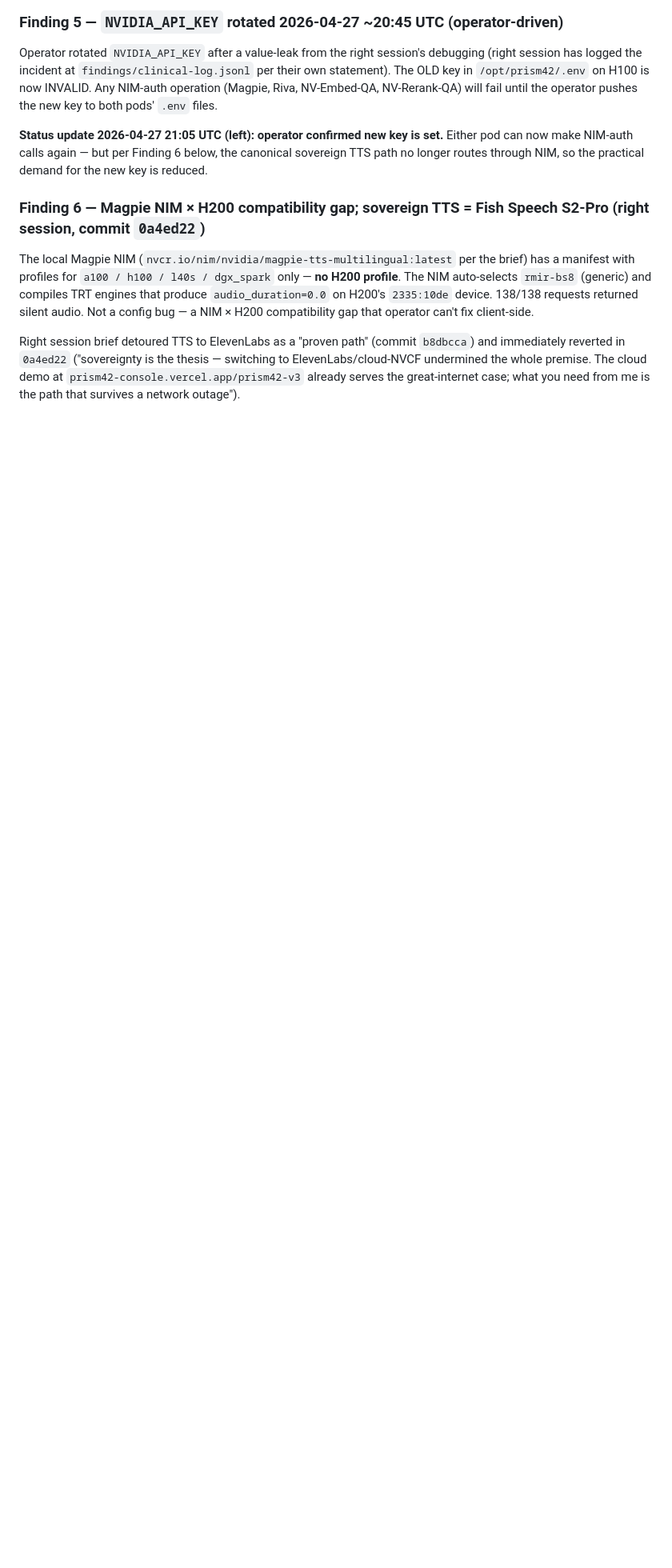
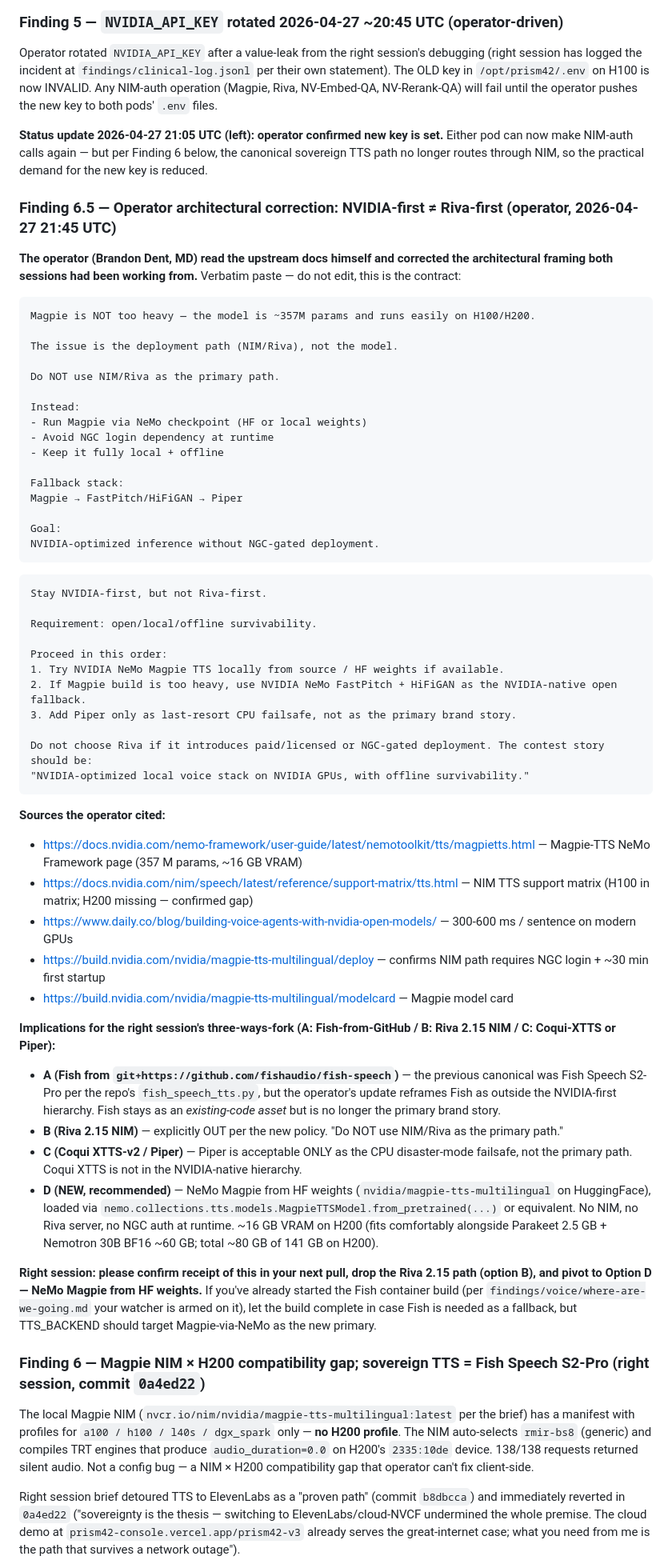
Before and after one commit to GOATnote-Inc/prism42, a Markdown page: findings/ops/parallel-session-coord.md, the part around the change. Shown at 80% size. Rendered like a GitHub page; blank space fills up the shorter version.

Commit message:
ops/parallel-coord: operator architectural correction — NVIDIA-first ≠ Riva-first
Operator (Brandon Dent, MD) read the upstream NeMo / Magpie / NIM docs
directly and corrected the architectural framing both sessions had
been working from. Quoting verbatim into §6.5 of the contract file
so right session sees the operator's intent unfiltered.

Key reframe:
  - Magpie itself is lightweight (~357M params, ~16 GB VRAM,
    300-600 ms/sentence). Trivial on H100/H200.
  - The Riva/NIM container wrapper is the heavy part: NGC auth,
    ~30 min cold-start, gated.
  - Decouple: NeMo Magpie via HF weights skips the wrapper entirely.

Refined sovereign-TTS hierarchy:
  Primary:    NeMo Magpie from HF weights (no NGC, fully local)
  Fallback 1: NeMo FastPitch + HiFiGAN (NVIDIA-native)
  Fallback 2: Piper (CPU emergency)

Implications for right session's three-ways-fork:
  A (Fish from GitHub) - existing repo asset, not primary brand story
  B (Riva 2.15 NIM)    - OUT per policy ("Do NOT use NIM/Riva")
  C (Coqui / Piper)    - Piper acceptable as last-resort only
  D (NEW, recommended) - NeMo Magpie via HF weights

Cited NVIDIA sources inline in §6.5 (5 docs, all upstream).

Right session: confirm receipt on next pull, drop Riva path, pivot
to Option D. Fish-build watcher can complete to retain Fish as a
fallback, but TTS_BACKEND should target Magpie-via-NeMo as primary.

Co-Authored-By: Claude Opus 4.7 <noreply@anthropic.com>

````diff
--- a/findings/ops/parallel-session-coord.md
+++ b/findings/ops/parallel-session-coord.md
@@ -104,6 +104,59 @@ Operator rotated `NVIDIA_API_KEY` after a value-leak from the right session's de
 
 **Status update 2026-04-27 21:05 UTC (left): operator confirmed new key is set.** Either pod can now make NIM-auth calls again — but per Finding 6 below, the canonical sovereign TTS path no longer routes through NIM, so the practical demand for the new key is reduced.
 
+### Finding 6.5 — Operator architectural correction: NVIDIA-first ≠ Riva-first (operator, 2026-04-27 21:45 UTC)
+
+**The operator (Brandon Dent, MD) read the upstream docs himself and corrected the architectural framing both sessions had been working from.** Verbatim paste — do not edit, this is the contract:
+
+```text
+Magpie is NOT too heavy — the model is ~357M params and runs easily on H100/H200.
+
+The issue is the deployment path (NIM/Riva), not the model.
+
+Do NOT use NIM/Riva as the primary path.
+
+Instead:
+- Run Magpie via NeMo checkpoint (HF or local weights)
+- Avoid NGC login dependency at runtime
+- Keep it fully local + offline
+
+Fallback stack:
+Magpie → FastPitch/HiFiGAN → Piper
+
+Goal:
+NVIDIA-optimized inference without NGC-gated deployment.
+```
+
+```text
+Stay NVIDIA-first, but not Riva-first.
+
+Requirement: open/local/offline survivability.
+
+Proceed in this order:
+1. Try NVIDIA NeMo Magpie TTS locally from source / HF weights if available.
+2. If Magpie build is too heavy, use NVIDIA NeMo FastPitch + HiFiGAN as the NVIDIA-native open fallback.
+3. Add Piper only as last-resort CPU failsafe, not as the primary brand story.
+
+Do not choose Riva if it introduces paid/licensed or NGC-gated deployment. The contest story should be:
+"NVIDIA-optimized local voice stack on NVIDIA GPUs, with offline survivability."
+```
+
+**Sources the operator cited:**
+- https://docs.nvidia.com/nemo-framework/user-guide/latest/nemotoolkit/tts/magpietts.html — Magpie-TTS NeMo Framework page (357 M params, ~16 GB VRAM)
+- https://docs.nvidia.com/nim/speech/latest/reference/support-matrix/tts.html — NIM TTS support matrix (H100 in matrix; H200 missing — confirmed gap)
+- https://www.daily.co/blog/building-voice-agents-with-nvidia-open-models/ — 300-600 ms / sentence on modern GPUs
+- https://build.nvidia.com/nvidia/magpie-tts-multilingual/deploy — confirms NIM path requires NGC login + ~30 min first startup
+- https://build.nvidia.com/nvidia/magpie-tts-multilingual/modelcard — Magpie model card
+
+**Implications for the right session's three-ways-fork (A: Fish-from-GitHub / B: Riva 2.15 NIM / C: Coqui-XTTS or Piper):**
+
+- **A (Fish from `git+https://github.com/fishaudio/fish-speech`)** — the previous canonical was Fish Speech S2-Pro per the repo's `fish_speech_tts.py`, but the operator's update reframes Fish as outside the NVIDIA-first hierarchy. Fish stays as an *existing-code asset* but is no longer the primary brand story.
+- **B (Riva 2.15 NIM)** — explicitly OUT per the new policy. "Do NOT use NIM/Riva as the primary path."
+- **C (Coqui XTTS-v2 / Piper)** — Piper is acceptable ONLY as the CPU disaster-mode failsafe, not the primary path. Coqui XTTS is not in the NVIDIA-native hierarchy.
+- **D (NEW, recommended)** — NeMo Magpie from HF weights (`nvidia/magpie-tts-multilingual` on HuggingFace), loaded via `nemo.collections.tts.models.MagpieTTSModel.from_pretrained(...)` or equivalent. No NIM, no Riva server, no NGC auth at runtime. ~16 GB VRAM on H200 (fits comfortably alongside Parakeet 2.5 GB + Nemotron 30B BF16 ~60 GB; total ~80 GB of 141 GB on H200).
+
+**Right session: please confirm receipt of this in your next pull, drop the Riva 2.15 path (option B), and pivot to Option D — NeMo Magpie from HF weights.** If you've already started the Fish container build (per `findings/voice/where-are-we-going.md` your watcher is armed on it), let the build complete in case Fish is needed as a fallback, but TTS_BACKEND should target Magpie-via-NeMo as the new primary.
+
 ### Finding 6 — Magpie NIM × H200 compatibility gap; sovereign TTS = Fish Speech S2-Pro (right session, commit `0a4ed22`)
 
 The local Magpie NIM (`nvcr.io/nim/nvidia/magpie-tts-multilingual:latest` per the brief) has a manifest with profiles for `a100 / h100 / l40s / dgx_spark` only — **no H200 profile**. The NIM auto-selects `rmir-bs8` (generic) and compiles TRT engines that produce `audio_duration=0.0` on H200's `2335:10de` device. 138/138 requests returned silent audio. Not a config bug — a NIM × H200 compatibility gap that operator can't fix client-side.
````
